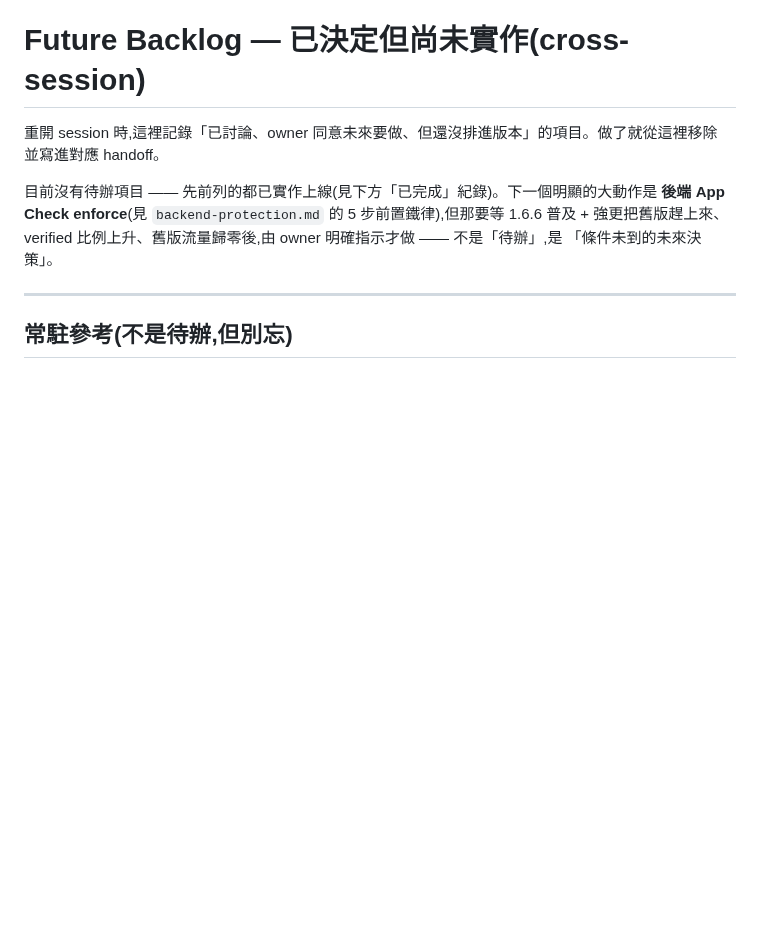
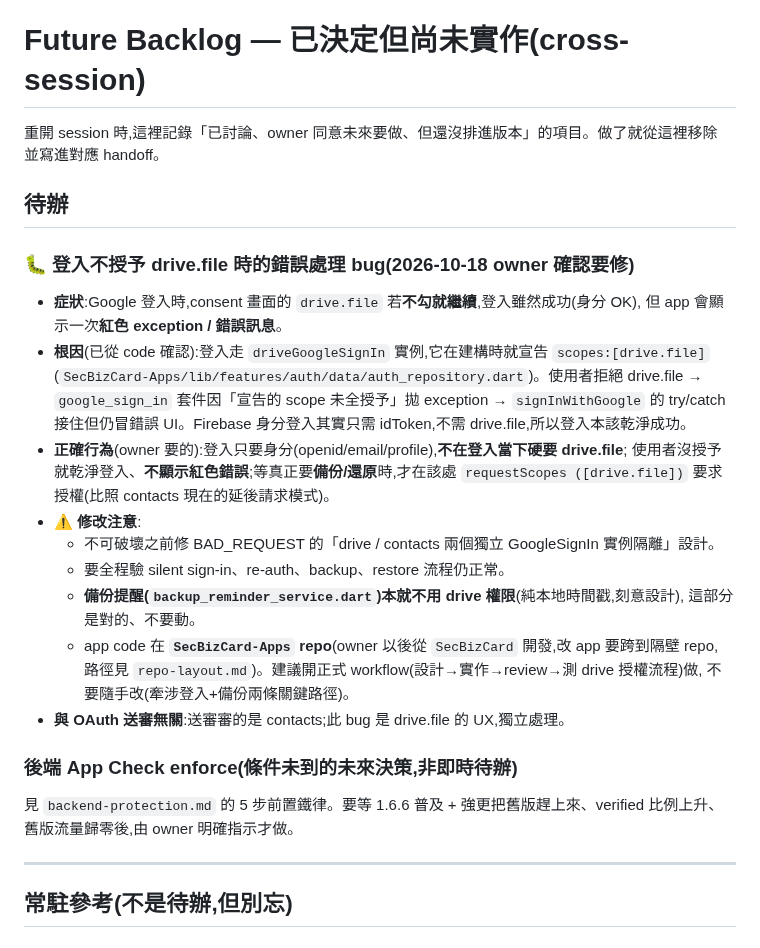
Before and after one commit to CokeFever/SecBizCard-Apps, a Markdown page: .kiro/steering/future-backlog.md, the part around the change. Drawn GitHub-style; blank space fills up the shorter version.

Commit message:
docs(backlog): sync drive.file sign-in bug entry

```diff
--- a/.kiro/steering/future-backlog.md
+++ b/.kiro/steering/future-backlog.md
@@ -3,10 +3,31 @@
 重開 session 時,這裡記錄「已討論、owner 同意未來要做、但還沒排進版本」的項目。做了就從這裡移除
 並寫進對應 handoff。
 
-目前沒有待辦項目 —— 先前列的都已實作上線(見下方「已完成」紀錄)。下一個明顯的大動作是
-**後端 App Check enforce**(見 `backend-protection.md` 的 5 步前置鐵律),但那要等 1.6.6 普及 +
-強更把舊版趕上來、verified 比例上升、舊版流量歸零後,由 owner 明確指示才做 —— 不是「待辦」,是
-「條件未到的未來決策」。
+## 待辦
+
+### 🐛 登入不授予 drive.file 時的錯誤處理 bug(2026-10-18 owner 確認要修)
+- **症狀**:Google 登入時,consent 畫面的 `drive.file` 若**不勾就繼續**,登入雖然成功(身分 OK),
+  但 app 會顯示一次**紅色 exception / 錯誤訊息**。
+- **根因**(已從 code 確認):登入走 `driveGoogleSignIn` 實例,它在建構時就宣告 `scopes:[drive.file]`
+  (`SecBizCard-Apps/lib/features/auth/data/auth_repository.dart`)。使用者拒絕 drive.file →
+  `google_sign_in` 套件因「宣告的 scope 未全授予」拋 exception → `signInWithGoogle` 的 try/catch
+  接住但仍冒錯誤 UI。Firebase 身分登入其實只需 idToken,不需 drive.file,所以登入本該乾淨成功。
+- **正確行為**(owner 要的):登入只要身分(openid/email/profile),**不在登入當下硬要 drive.file**;
+  使用者沒授予就乾淨登入、**不顯示紅色錯誤**;等真正要**備份/還原**時,才在該處 `requestScopes
+  ([drive.file])` 要求授權(比照 contacts 現在的延後請求模式)。
+- **⚠️ 修改注意**:
+  - 不可破壞之前修 BAD_REQUEST 的「drive / contacts 兩個獨立 GoogleSignIn 實例隔離」設計。
+  - 要全程驗 silent sign-in、re-auth、backup、restore 流程仍正常。
+  - **備份提醒(`backup_reminder_service.dart`)本就不用 drive 權限**(純本地時間戳,刻意設計),
+    這部分是對的、不要動。
+  - app code 在 **`SecBizCard-Apps` repo**(owner 以後從 `SecBizCard` 開發,改 app 要跨到隔壁 repo,
+    路徑見 `repo-layout.md`)。建議開正式 workflow(設計→實作→review→測 drive 授權流程)做,
+    不要隨手改(牽涉登入+備份兩條關鍵路徑)。
+- **與 OAuth 送審無關**:送審審的是 contacts;此 bug 是 drive.file 的 UX,獨立處理。
+
+### 後端 App Check enforce(條件未到的未來決策,非即時待辦)
+見 `backend-protection.md` 的 5 步前置鐵律。要等 1.6.6 普及 + 強更把舊版趕上來、verified 比例上升、
+舊版流量歸零後,由 owner 明確指示才做。
 
 ---
 
```
